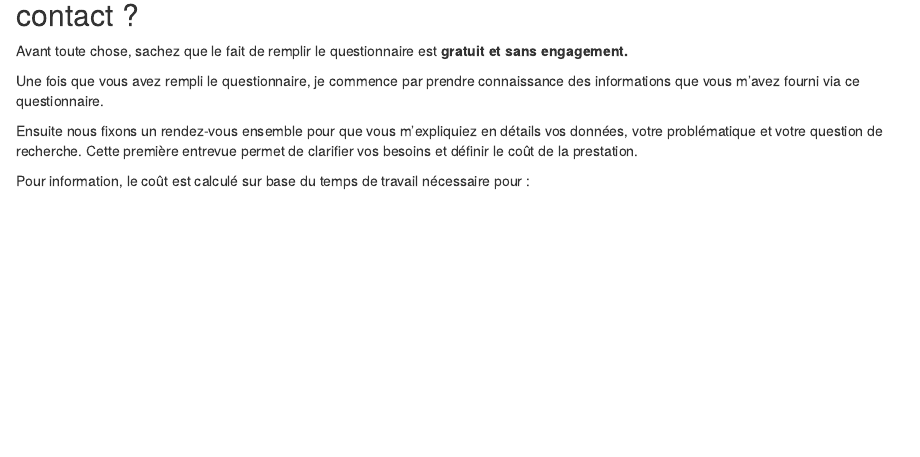
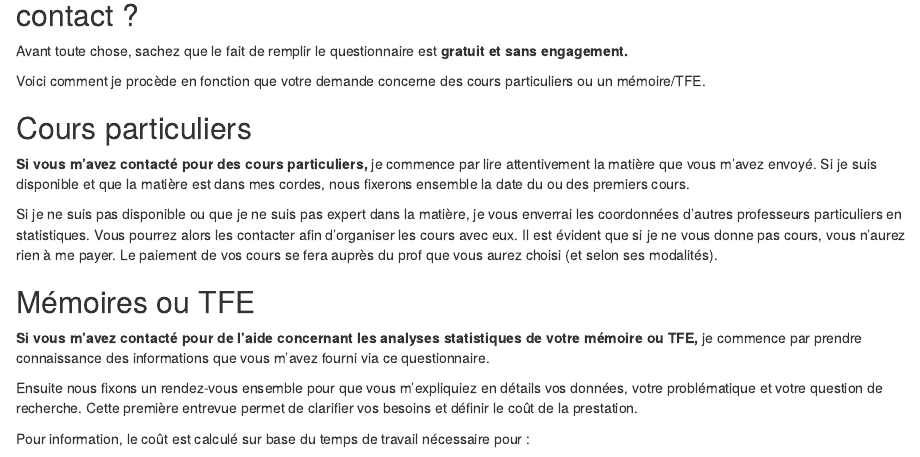
Before and after one commit to AntoineSoetewey/easystat, an R Markdown document (content/blog/2022-09-09-apres-questionnaire/index.Rmd): the page in a window 1100 px wide, from 180 px down. Rendered offline with R 4.5, knitr and Pandoc, with nearby package versions.

Commit message:
Update index.Rmd

```diff
--- a/content/blog/2022-09-09-apres-questionnaire/index.Rmd
+++ b/content/blog/2022-09-09-apres-questionnaire/index.Rmd
@@ -13,19 +13,17 @@ postImage: images/blog/questionnaire-easystat.jpeg
 
 Avant toute chose, sachez que le fait de remplir le questionnaire est **gratuit et sans engagement.**
 
-<!-- Voici comment je procède en fonction que votre demande concerne des cours particuliers ou un mémoire/TFE. -->
+Voici comment je procède en fonction que votre demande concerne des cours particuliers ou un mémoire/TFE.
 
-<!-- ## Cours particuliers -->
+## Cours particuliers
 
-<!-- **Si vous m'avez contacté pour des cours particuliers,** je commence par lire attentivement la matière que vous m'avez envoyé. Si je suis disponible et que la matière est dans mes cordes, nous fixerons ensemble la date du ou des premiers cours. -->
+**Si vous m'avez contacté pour des cours particuliers,** je commence par lire attentivement la matière que vous m'avez envoyé. Si je suis disponible et que la matière est dans mes cordes, nous fixerons ensemble la date du ou des premiers cours.
 
-<!-- Si je ne suis pas disponible ou que je ne suis pas expert dans la matière, je vous enverrai les coordonnées d'autres professeurs particuliers en statistiques. Vous pourrez alors les contacter afin d'organiser les cours avec eux. Il est évident que si je ne vous donne pas cours, vous n'aurez rien à me payer. Le paiement de vos cours se fera auprès du prof que vous aurez choisi (et selon ses modalités). -->
+Si je ne suis pas disponible ou que je ne suis pas expert dans la matière, je vous enverrai les coordonnées d'autres professeurs particuliers en statistiques. Vous pourrez alors les contacter afin d'organiser les cours avec eux. Il est évident que si je ne vous donne pas cours, vous n'aurez rien à me payer. Le paiement de vos cours se fera auprès du prof que vous aurez choisi (et selon ses modalités).
 
-<!-- ## Mémoires ou TFE -->
+## Mémoires ou TFE
 
-<!-- **Si vous m'avez contacté pour de l'aide concernant les analyses statistiques de votre mémoire ou TFE,** -->
-
-Une fois que vous avez rempli le questionnaire, je commence par prendre connaissance des informations que vous m'avez fourni via ce questionnaire.
+**Si vous m'avez contacté pour de l'aide concernant les analyses statistiques de votre mémoire ou TFE,** je commence par prendre connaissance des informations que vous m'avez fourni via ce questionnaire.
 
 Ensuite nous fixons un rendez-vous ensemble pour que vous m'expliquiez en détails vos données, votre problématique et votre question de recherche. Cette première entrevue permet de clarifier vos besoins et définir le coût de la prestation.
 
```
